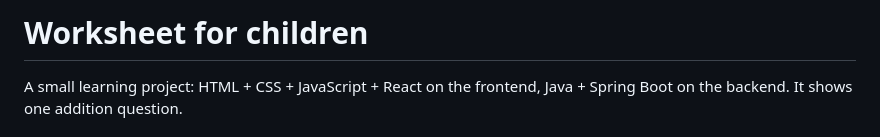
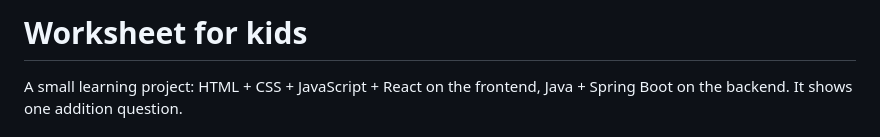
Before and after one commit to TheRealSpiflyUTM/Worksheet-for-children, a Markdown page: README.md, the part around the change. Drawn GitHub-style.

Commit message:
chaged ReadMe from children to kids

```diff
--- a/README.md
+++ b/README.md
@@ -1,4 +1,4 @@
-# Worksheet for children
+# Worksheet for kids
 
 A small learning project: HTML + CSS + JavaScript + React on the frontend,
 Java + Spring Boot on the backend. It shows one addition question.
```
